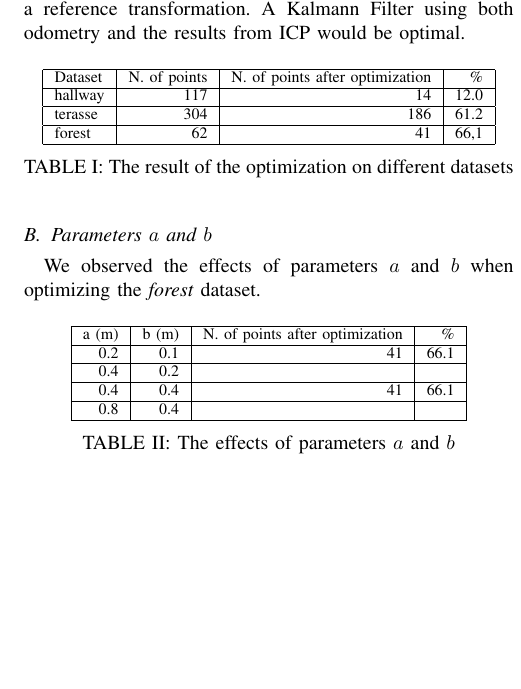
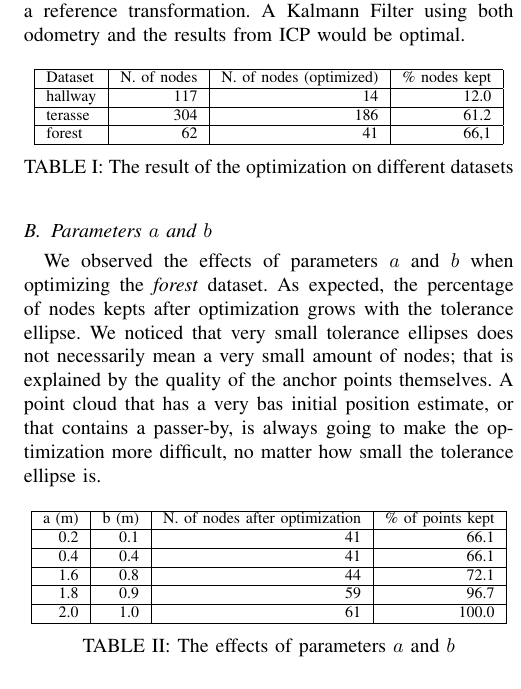
Before and after one commit to davidlandry93/better_teach, a LaTeX paper (report/paper/root.tex): part of one column of page 3 of 4, cut so that both start at the same text, the shorter picture padded with empty space. Compiled offline with pdfLaTeX.

Commit message:
Finished the ab table

```diff
--- a/report/paper/root.tex
+++ b/report/paper/root.tex
@@ -231,7 +231,7 @@ optimal.
 \centering
 \begin{tabular}{|l|r|r|r|}
   \hline
-Dataset & N. of points & N. of points after optimization & \% \\
+Dataset & N. of nodes & N. of nodes (optimized) & \% nodes kept \\
 \hline
   hallway & 117 & 14 & 12.0 \\
 \hline
@@ -247,21 +247,28 @@ forest & 62 & 41 & 66,1 \\
 
 \subsection{Parameters $a$ and $b$}
 
-We observed the effects of parameters $a$ and $b$ when optimizing the \textit{forest} dataset.
+We observed the effects of parameters $a$ and $b$ when optimizing the \textit{forest} dataset. As
+expected, the percentage of nodes kepts after optimization grows with the tolerance ellipse. We
+noticed that very small tolerance ellipses does not necessarily mean a very small amount of nodes;
+that is explained by the quality of the anchor points themselves. A point cloud that has a very bas
+initial position estimate, or that contains a passer-by, is always going to make the optimization
+more difficult, no matter how small the tolerance ellipse is.
 
 \begin{table}[h]
 \centering
 \begin{tabular}{|r|r|r|r|}
   \hline
-a (m) & b (m) &  N. of points after optimization & \% \\
+a (m) & b (m) &  N. of nodes after optimization & \% of points kept \\
 \hline
   0.2 & 0.1 & 41 & 66.1  \\
 \hline
- 0.4 & 0.2 &  &  \\
-  \hline
  0.4 & 0.4 & 41 & 66.1 \\
   \hline
- 0.8 & 0.4 & &  \\
+ 1.6 & 0.8 & 44 & 72.1 \\
+  \hline
+1.8 & 0.9 & 59 & 96.7 \\
+  \hline
+  2.0 & 1.0 & 61 & 100.0 \\
   \hline
 \end{tabular}
 \caption{The effects of parameters $a$ and $b$}
```
